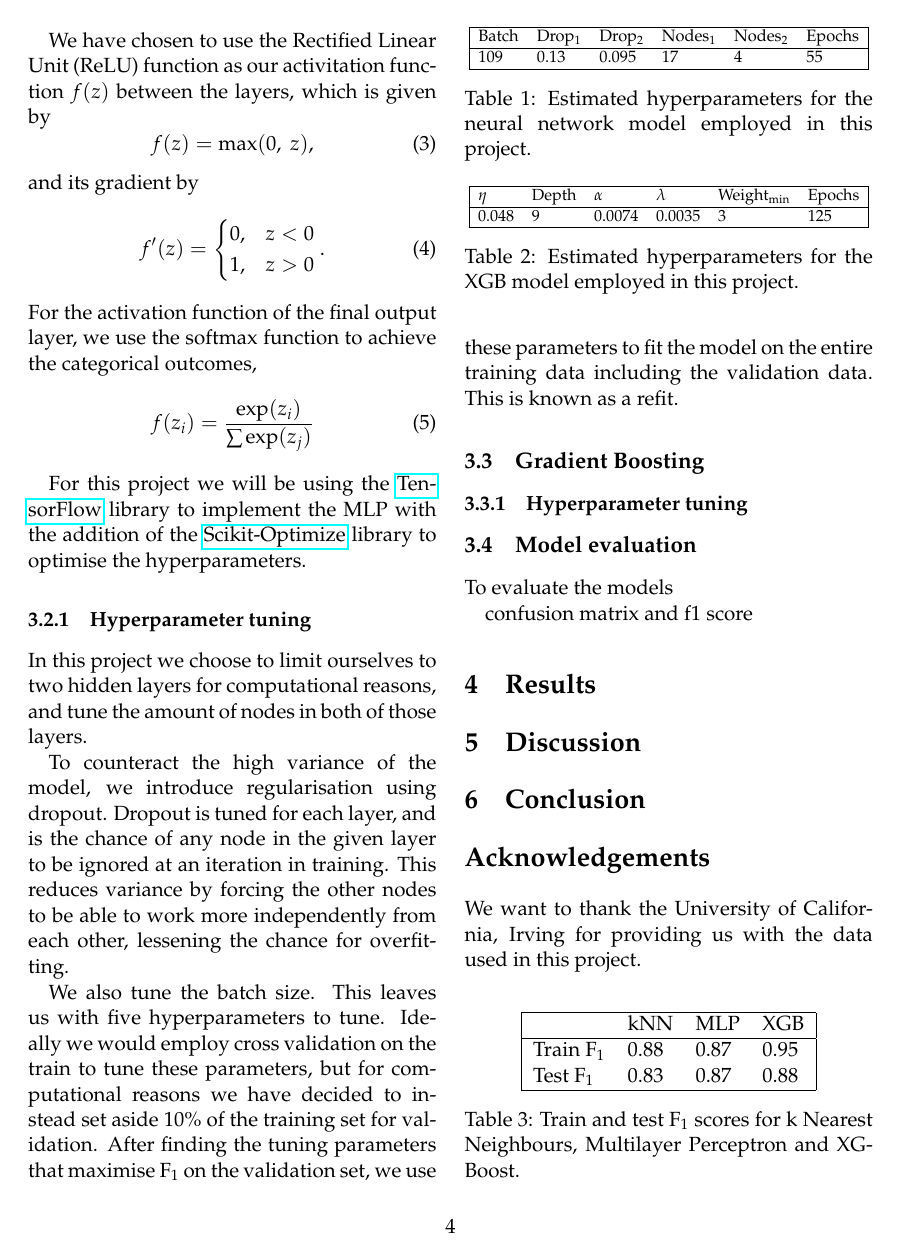
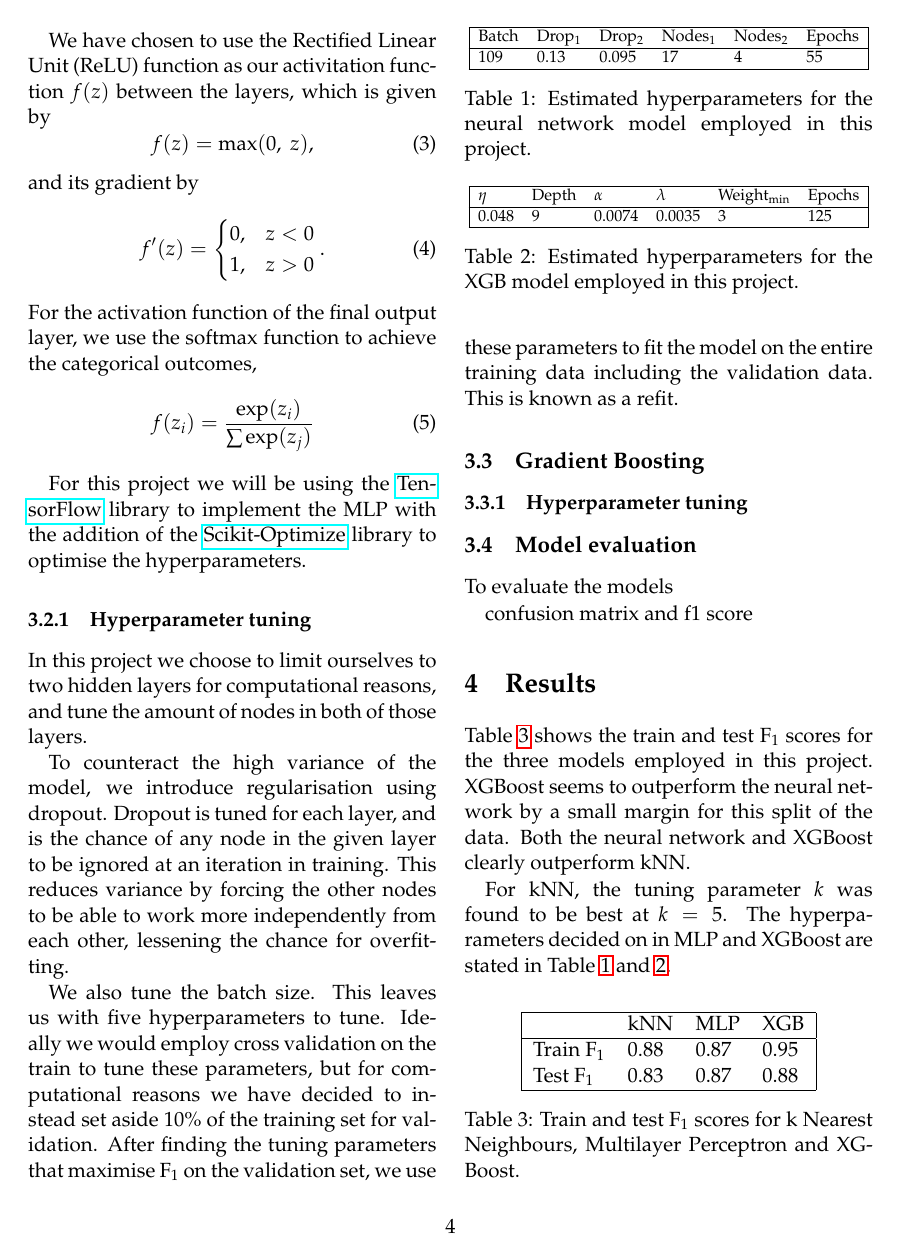
Before and after one commit to liseanh/FYS-STK4155-project3, a LaTeX paper (doc/report_3.tex): page 4 of 6. Compiled offline with pdfLaTeX.

Commit message:
More text in results

```diff
--- a/doc/report_3.tex
+++ b/doc/report_3.tex
@@ -212,6 +212,17 @@ confusion matrix and f1 score
 
 \section{Results}
 
+Table \ref{tab:F1} shows the train and test F$_1$
+scores for the three models employed in this project.
+XGBoost seems to outperform the neural network by a
+ small margin for this split of the data. Both the
+  neural network and XGBoost clearly outperform kNN.
+
+  For kNN, the tuning parameter $k$ was found to be best
+  at $k=5$. The hyperparameters decided on in MLP and
+  XGBoost are stated in Table \ref{tab:Tune_NN} and
+   \ref{tab:Tune_XGB}.
+
 \begin{table}
 \centering
 \resizebox{\columnwidth}{!}{
```
